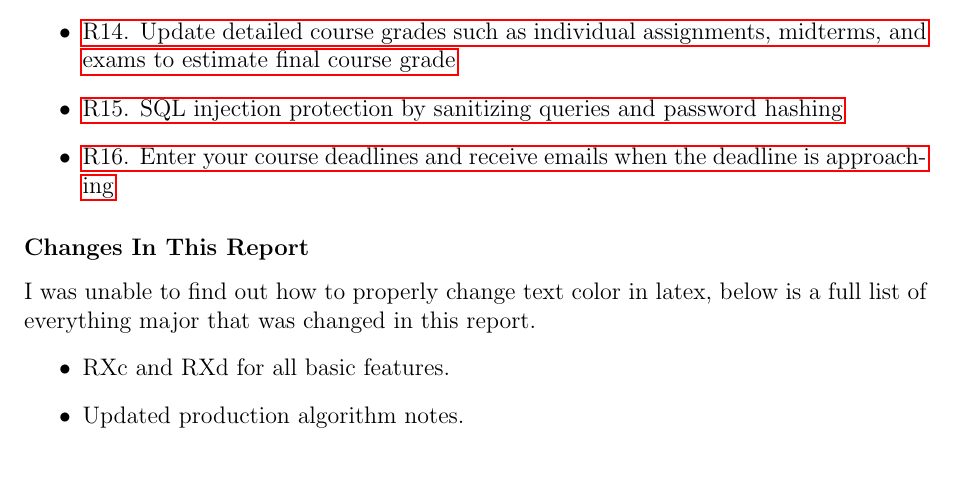
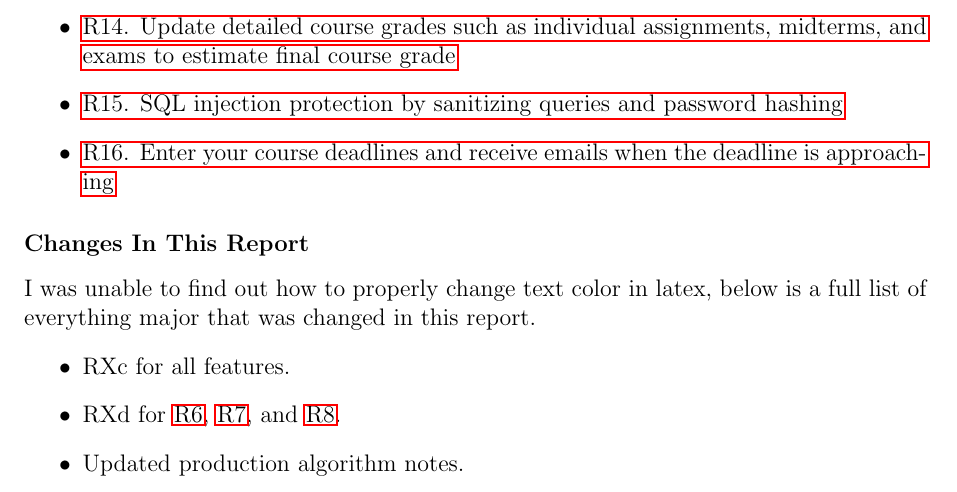
Before and after one commit to Kggupta/DegreeMap, a LaTeX document (MilestoneReports/M2/main.tex): part of page 2 of 46, cut so that both start at the same text. Compiled offline with pdfLaTeX.

Commit message:
updated changes section

```diff
--- a/MilestoneReports/M2/main.tex
+++ b/MilestoneReports/M2/main.tex
@@ -52,7 +52,8 @@ Below are the features of our application. You can click on them to view the fea
 \subsubsection*{Changes In This Report}
 I was unable to find out how to properly change text color in latex, below is a full list of everything major that was changed in this report.
 \begin{itemize}
-    \item RXc and RXd for all basic features.
+    \item RXc for all features.
+    \item RXd for \underline{\hyperref[sec:R6]{R6}}, \underline{\hyperref[sec:R7]{R7}}, and \underline{\hyperref[sec:R8]{R8}}.
     \item Updated production algorithm notes.
     \item Implemented endpoints for back-end of some features (see README current features).
     \item Implemented UI for front-end of some features (see README current features).
```
